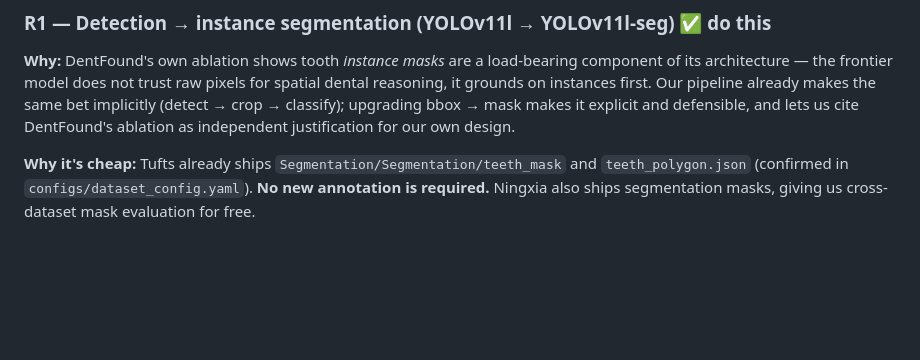
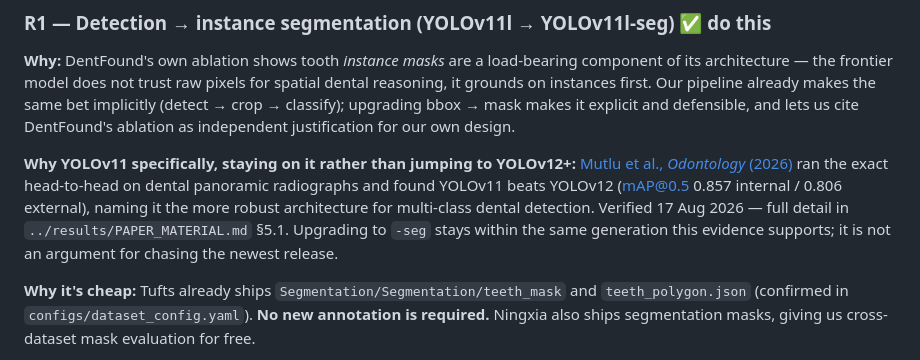
Before and after one commit to csdeepak/An-Intelligent-Dental-Assisting-System-for-Dentists-in-Cavity-and-Periodontal-Disease-Detection, a Markdown page: docs/research/MASTER_PLAN_2026H2.md, the part around the change. Drawn GitHub-style; blank space fills up the shorter version.

```diff
--- a/docs/research/MASTER_PLAN_2026H2.md
+++ b/docs/research/MASTER_PLAN_2026H2.md
@@ -78,6 +78,8 @@ Six changes. Each is justified by a specific paper, and each is costed. **GPU is
 ### R1 — Detection → instance segmentation (YOLOv11l → YOLOv11l-seg) ✅ **do this**
 
 **Why:** DentFound's own ablation shows tooth *instance masks* are a load-bearing component of its architecture — the frontier model does not trust raw pixels for spatial dental reasoning, it grounds on instances first. Our pipeline already makes the same bet implicitly (detect → crop → classify); upgrading bbox → mask makes it explicit and defensible, and lets us cite DentFound's ablation as independent justification for our own design.
+
+**Why YOLOv11 specifically, staying on it rather than jumping to YOLOv12+:** [Mutlu et al., *Odontology* (2026)](https://doi.org/10.1007/s10266-026-01333-3) ran the exact head-to-head on dental panoramic radiographs and found YOLOv11 beats YOLOv12 (mAP@0.5 0.857 internal / 0.806 external), naming it the more robust architecture for multi-class dental detection. Verified 17 Aug 2026 — full detail in `../results/PAPER_MATERIAL.md` §5.1. Upgrading to `-seg` stays within the same generation this evidence supports; it is not an argument for chasing the newest release.
 
 **Why it's cheap:** Tufts already ships `Segmentation/Segmentation/teeth_mask` and `teeth_polygon.json` (confirmed in `configs/dataset_config.yaml`). **No new annotation is required.** Ningxia also ships segmentation masks, giving us cross-dataset mask evaluation for free.
 
```
Also changed, not shown: docs/results/PAPER_MATERIAL.md (+9 -0 lines).
